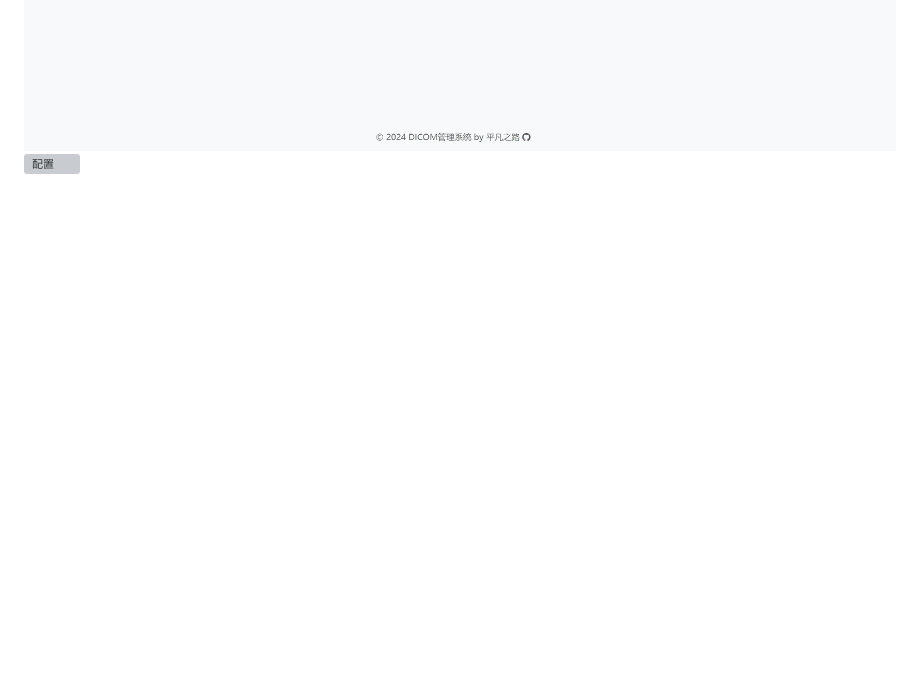
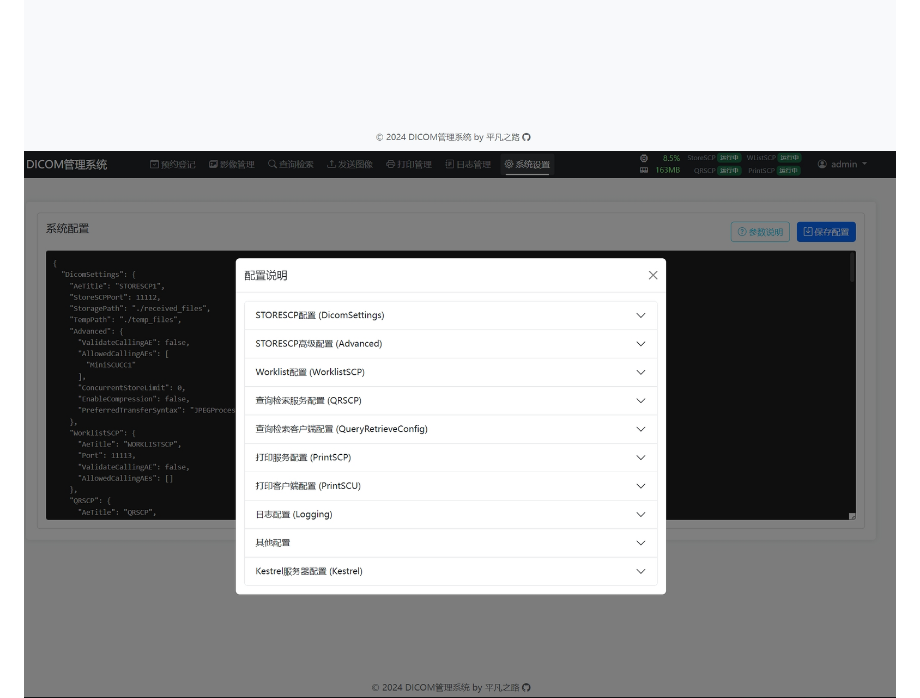
Before and after one commit to masroore/DicomSCP, a Markdown page: README.md, the part around the change. Rendered like a GitHub page; pictures changed too: about/settings.png (added); blank space fills up the shorter version; grey boxes are pictures that could not be loaded.

```diff
--- a/README.md
+++ b/README.md
@@ -10,7 +10,7 @@
 ![查询检索](about/qrscu.png)
 ![发送图像](about/发送图像.png)
 ![打印](about/打印管理.png)
-![配置](about/设置.png)
+![配置](about/settings.png)
 ![日志](about/logs.png)
 ![监控](about/status.png)
 
```
Also changed, not shown: about/监控信息.png (deleted).
